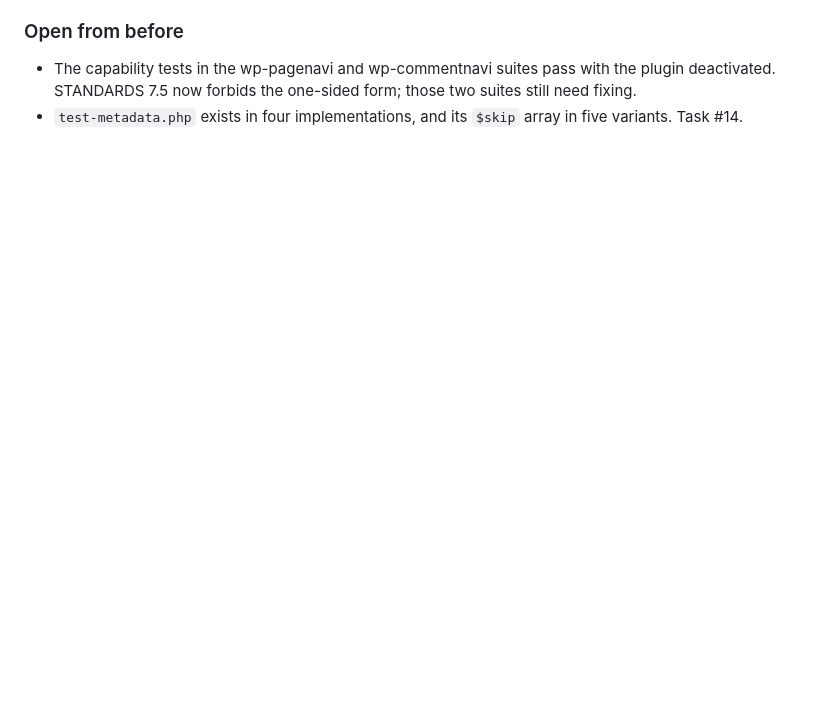
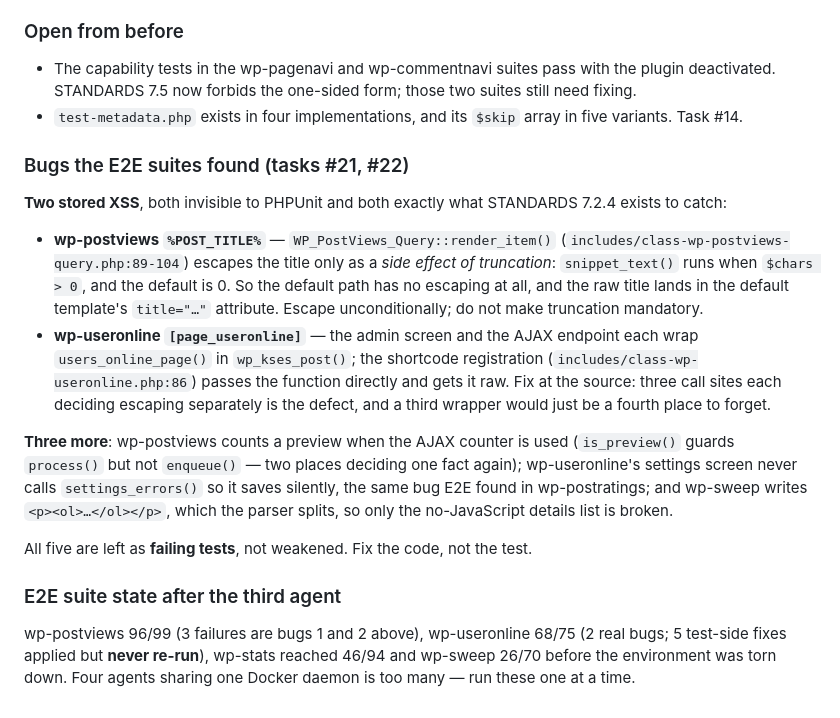
Before and after one commit to lesterchan/wordpress-plugins, a Markdown page: _standards/RESUME.md, the part around the change. Drawn GitHub-style; blank space fills up the shorter version.

Commit message:
Record five bugs the browser found and PHPUnit could not
Two stored XSS among them. Both have the same shape as the wp-polls one:
a value that is escaped on the paths somebody thought about and raw on
the one they did not. 7.2.4 was written for exactly this and it worked.

```diff
--- a/_standards/RESUME.md
+++ b/_standards/RESUME.md
@@ -647,3 +647,37 @@ that is the suites working, not wasted effort.
   two suites still need fixing.
 * `test-metadata.php` exists in four implementations, and its `$skip` array in
   five variants. Task #14.
+
+### Bugs the E2E suites found (tasks #21, #22)
+
+**Two stored XSS**, both invisible to PHPUnit and both exactly what
+STANDARDS 7.2.4 exists to catch:
+
+* **wp-postviews `%POST_TITLE%`** — `WP_PostViews_Query::render_item()`
+  (`includes/class-wp-postviews-query.php:89-104`) escapes the title only as a
+  *side effect of truncation*: `snippet_text()` runs when `$chars > 0`, and the
+  default is 0. So the default path has no escaping at all, and the raw title
+  lands in the default template's `title="…"` attribute. Escape
+  unconditionally; do not make truncation mandatory.
+* **wp-useronline `[page_useronline]`** — the admin screen and the AJAX
+  endpoint each wrap `users_online_page()` in `wp_kses_post()`; the shortcode
+  registration (`includes/class-wp-useronline.php:86`) passes the function
+  directly and gets it raw. Fix at the source: three call sites each deciding
+  escaping separately is the defect, and a third wrapper would just be a fourth
+  place to forget.
+
+**Three more**: wp-postviews counts a preview when the AJAX counter is used
+(`is_preview()` guards `process()` but not `enqueue()` — two places deciding one
+fact again); wp-useronline's settings screen never calls `settings_errors()` so
+it saves silently, the same bug E2E found in wp-postratings; and wp-sweep writes
+`<p><ol>…</ol></p>`, which the parser splits, so only the no-JavaScript details
+list is broken.
+
+All five are left as **failing tests**, not weakened. Fix the code, not the test.
+
+### E2E suite state after the third agent
+
+wp-postviews 96/99 (3 failures are bugs 1 and 2 above), wp-useronline 68/75
+(2 real bugs; 5 test-side fixes applied but **never re-run**), wp-stats reached
+46/94 and wp-sweep 26/70 before the environment was torn down. Four agents
+sharing one Docker daemon is too many — run these one at a time.
```
